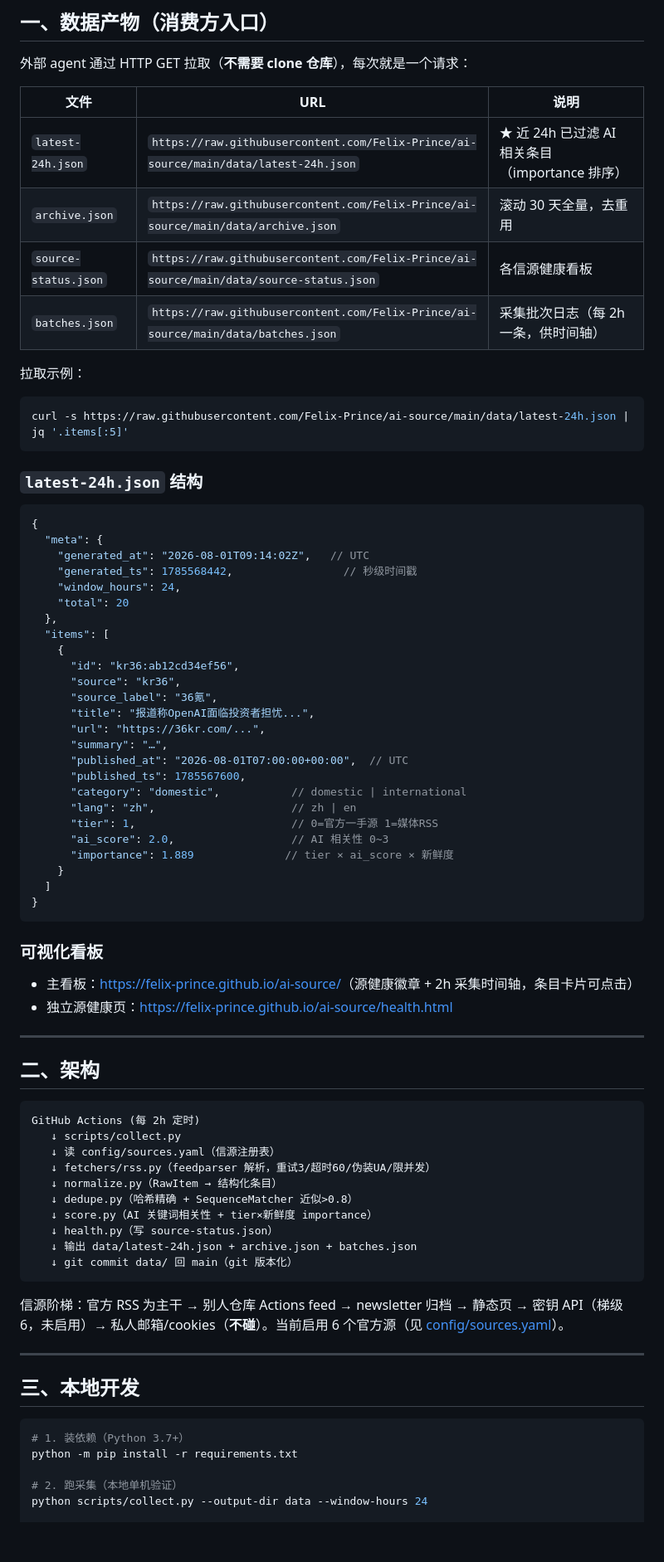
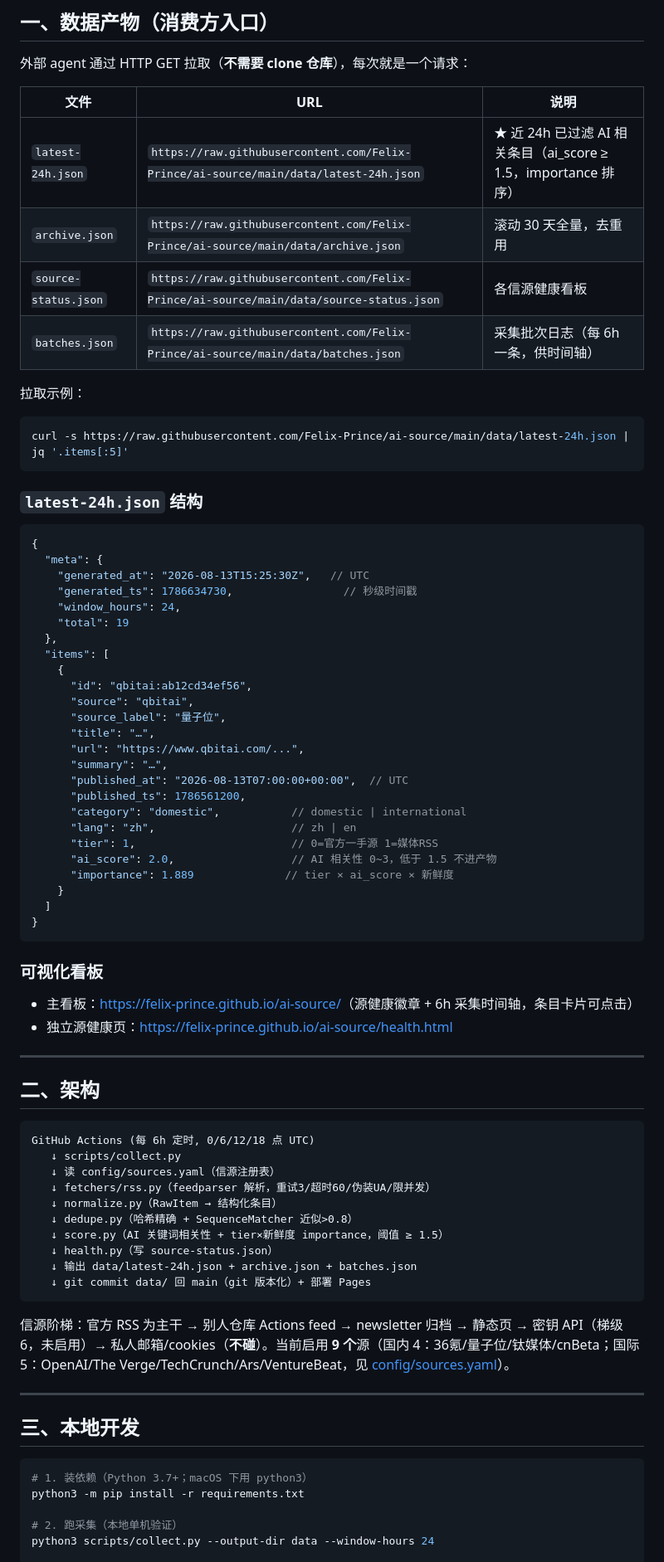
Before and after one commit to Felix-Prince/ai-source, a Markdown page: README.md, the part around one of its changes. Shown at 83% size. Drawn GitHub-style; blank space fills up the shorter version.

Commit message:
docs: README 同步当前状态（9 源/6h 间隔/ai_score 阈值 1.5/pages 并入 collect）

````diff
--- a/README.md
+++ b/README.md
@@ -12,10 +12,10 @@
 
 | 文件 | URL | 说明 |
 |------|-----|------|
-| `latest-24h.json` | `https://raw.githubusercontent.com/Felix-Prince/ai-source/main/data/latest-24h.json` | ★ 近 24h 已过滤 AI 相关条目（importance 排序） |
+| `latest-24h.json` | `https://raw.githubusercontent.com/Felix-Prince/ai-source/main/data/latest-24h.json` | ★ 近 24h 已过滤 AI 相关条目（ai_score ≥ 1.5，importance 排序） |
 | `archive.json` | `https://raw.githubusercontent.com/Felix-Prince/ai-source/main/data/archive.json` | 滚动 30 天全量，去重用 |
 | `source-status.json` | `https://raw.githubusercontent.com/Felix-Prince/ai-source/main/data/source-status.json` | 各信源健康看板 |
-| `batches.json` | `https://raw.githubusercontent.com/Felix-Prince/ai-source/main/data/batches.json` | 采集批次日志（每 2h 一条，供时间轴） |
+| `batches.json` | `https://raw.githubusercontent.com/Felix-Prince/ai-source/main/data/batches.json` | 采集批次日志（每 6h 一条，供时间轴） |
 
 拉取示例：
 
@@ -28,25 +28,25 @@ curl -s https://raw.githubusercontent.com/Felix-Prince/ai-source/main/data/lates
 ```jsonc
 {
   "meta": {
-    "generated_at": "2026-08-01T09:14:02Z",   // UTC
-    "generated_ts": 1785568442,                 // 秒级时间戳
+    "generated_at": "2026-08-13T15:25:30Z",   // UTC
+    "generated_ts": 1786634730,                 // 秒级时间戳
     "window_hours": 24,
-    "total": 20
+    "total": 19
   },
   "items": [
     {
-      "id": "kr36:ab12cd34ef56",
-      "source": "kr36",
-      "source_label": "36氪",
-      "title": "报道称OpenAI面临投资者担忧...",
-      "url": "https://36kr.com/...",
+      "id": "qbitai:ab12cd34ef56",
+      "source": "qbitai",
+      "source_label": "量子位",
+      "title": "…",
+      "url": "https://www.qbitai.com/...",
       "summary": "…",
-      "published_at": "2026-08-01T07:00:00+00:00",  // UTC
-      "published_ts": 1785567600,
+      "published_at": "2026-08-13T07:00:00+00:00",  // UTC
+      "published_ts": 1786561200,
       "category": "domestic",           // domestic | international
       "lang": "zh",                     // zh | en
       "tier": 1,                        // 0=官方一手源 1=媒体RSS
-      "ai_score": 2.0,                  // AI 相关性 0~3
+      "ai_score": 2.0,                  // AI 相关性 0~3，低于 1.5 不进产物
       "importance": 1.889              // tier × ai_score × 新鲜度
     }
   ]
@@ -55,7 +55,7 @@ curl -s https://raw.githubusercontent.com/Felix-Prince/ai-source/main/data/lates
 
 ### 可视化看板
 
-- 主看板：<https://felix-prince.github.io/ai-source/>（源健康徽章 + 2h 采集时间轴，条目卡片可点击）
+- 主看板：<https://felix-prince.github.io/ai-source/>（源健康徽章 + 6h 采集时间轴，条目卡片可点击）
 - 独立源健康页：<https://felix-prince.github.io/ai-source/health.html>
 
 ---
@@ -63,29 +63,29 @@ curl -s https://raw.githubusercontent.com/Felix-Prince/ai-source/main/data/lates
 ## 二、架构
 
 ```
-GitHub Actions (每 2h 定时)
+GitHub Actions (每 6h 定时, 0/6/12/18 点 UTC)
    ↓ scripts/collect.py
    ↓ 读 config/sources.yaml（信源注册表）
    ↓ fetchers/rss.py（feedparser 解析，重试3/超时60/伪装UA/限并发）
    ↓ normalize.py（RawItem → 结构化条目）
    ↓ dedupe.py（哈希精确 + SequenceMatcher 近似>0.8）
-   ↓ score.py（AI 关键词相关性 + tier×新鲜度 importance）
+   ↓ score.py（AI 关键词相关性 + tier×新鲜度 importance，阈值 ≥ 1.5）
    ↓ health.py（写 source-status.json）
    ↓ 输出 data/latest-24h.json + archive.json + batches.json
-   ↓ git commit data/ 回 main（git 版本化）
+   ↓ git commit data/ 回 main（git 版本化）+ 部署 Pages
 ```
 
-信源阶梯：官方 RSS 为主干 → 别人仓库 Actions feed → newsletter 归档 → 静态页 → 密钥 API（梯级 6，未启用）→ 私人邮箱/cookies（**不碰**）。当前启用 6 个官方源（见 [config/sources.yaml](config/sources.yaml)）。
+信源阶梯：官方 RSS 为主干 → 别人仓库 Actions feed → newsletter 归档 → 静态页 → 密钥 API（梯级 6，未启用）→ 私人邮箱/cookies（**不碰**）。当前启用 **9 个**源（国内 4：36氪/量子位/钛媒体/cnBeta；国际 5：OpenAI/The Verge/TechCrunch/Ars/VentureBeat，见 [config/sources.yaml](config/sources.yaml)）。
 
 ---
 
 ## 三、本地开发
 
 ```bash
-# 1. 装依赖（Python 3.7+）
-python -m pip install -r requirements.txt
+# 1. 装依赖（Python 3.7+；macOS 下用 python3）
+python3 -m pip install -r requirements.txt
 
 # 2. 跑采集（本地单机验证）
-python scripts/collect.py --output-dir data --window-hours 24
+python3 scripts/collect.py --output-dir data --window-hours 24
 
 # 3. 跑测试
````
Also changed, not shown: other parts of README.md (+11 -9 lines).
